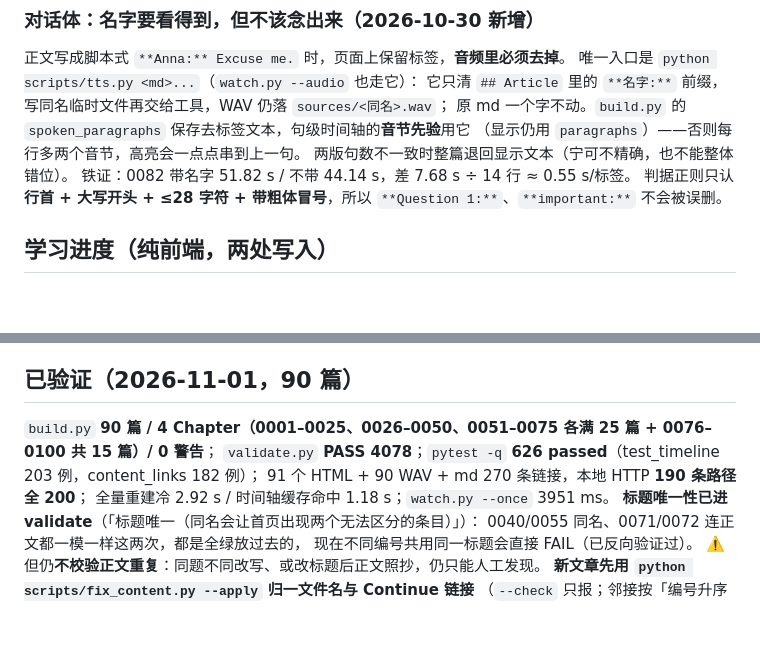
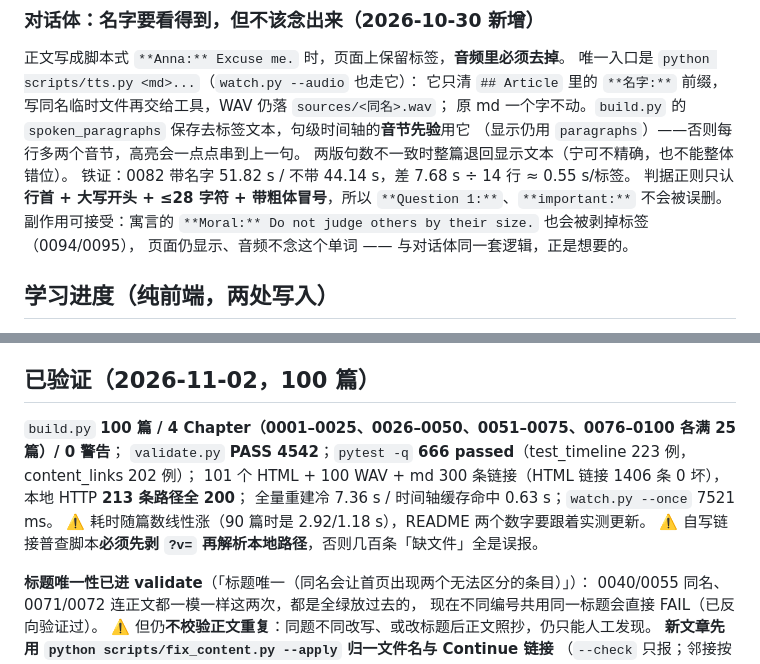
Before and after one commit to zc110747/DailyLingo, a Markdown page: .workbuddy/memory/MEMORY.md, 2 parts joined by grey strips. Rendered like a GitHub page; blank space fills up the shorter version.

Commit message:
docs(memory): 归档 0091–0100 与 100 篇基线数字，记录 Moral 标签副作用

```diff
--- a/.workbuddy/memory/MEMORY.md
+++ b/.workbuddy/memory/MEMORY.md
@@ -67,6 +67,8 @@ WAV 由 **EnglishAudio**（Piper+ONNX，离线）生成，**工具在 PATH，不
 两版句数不一致时整篇退回显示文本（宁可不精确，也不能整体错位）。
 铁证：0082 带名字 51.82 s / 不带 44.14 s，差 7.68 s ÷ 14 行 ≈ 0.55 s/标签。
 判据正则只认**行首 + 大写开头 + ≤28 字符 + 带粗体冒号**，所以 `**Question 1:**`、`**important:**` 不会被误删。
+副作用可接受：寓言的 `**Moral:** Do not judge others by their size.` 也会被剥掉标签（0094/0095），
+页面仍显示、音频不念这个单词 —— 与对话体同一套逻辑，正是想要的。
 
 ## 学习进度（纯前端，两处写入）
 - 存储 `localStorage["dailylingo_learning_progress_v1"]` = `{schemaVersion:1, completedArticles:["0001"], updatedAt}`；
@@ -100,11 +102,14 @@ WAV 由 **EnglishAudio**（Piper+ONNX，离线）生成，**工具在 PATH，不
   进度镜像成 `dailylingo-progress.json`（Android 写 LF，Windows .NET 9 默认 CRLF）。
   ⚠️ Android：`WindowInsetsController` 要在 `setContentView` 之后取；隐藏 WebView 用 **GONE**。
 
-## 已验证（2026-11-01，90 篇）
-`build.py` **90 篇 / 4 Chapter（0001–0025、0026–0050、0051–0075 各满 25 篇 + 0076–0100 共 15 篇）/ 0 警告**；
-`validate.py` **PASS 4078**；`pytest -q` **626 passed**（test_timeline 203 例，content_links 182 例）；
-91 个 HTML + 90 WAV + md 270 条链接，本地 HTTP **190 条路径全 200**；
-全量重建冷 2.92 s / 时间轴缓存命中 1.18 s；`watch.py --once` 3951 ms。
+## 已验证（2026-11-02，100 篇）
+`build.py` **100 篇 / 4 Chapter（0001–0025、0026–0050、0051–0075、0076–0100 各满 25 篇）/ 0 警告**；
+`validate.py` **PASS 4542**；`pytest -q` **666 passed**（test_timeline 223 例，content_links 202 例）；
+101 个 HTML + 100 WAV + md 300 条链接（HTML 链接 1406 条 0 坏），本地 HTTP **213 条路径全 200**；
+全量重建冷 7.36 s / 时间轴缓存命中 0.63 s；`watch.py --once` 7521 ms。
+⚠️ 耗时随篇数线性涨（90 篇时是 2.92/1.18 s），README 两个数字要跟着实测更新。
+⚠️ 自写链接普查脚本**必须先剥 `?v=` 再解析本地路径**，否则几百条「缺文件」全是误报。
+
 **标题唯一性已进 validate**（「标题唯一（同名会让首页出现两个无法区分的条目）」）：
 0040/0055 同名、0071/0072 连正文都一模一样这两次，都是全绿放过去的，
 现在不同编号共用同一标题会直接 FAIL（已反向验证过）。
```
Also changed, not shown: .workbuddy/memory/2026-11-02.md (added, +64 -0 lines).
